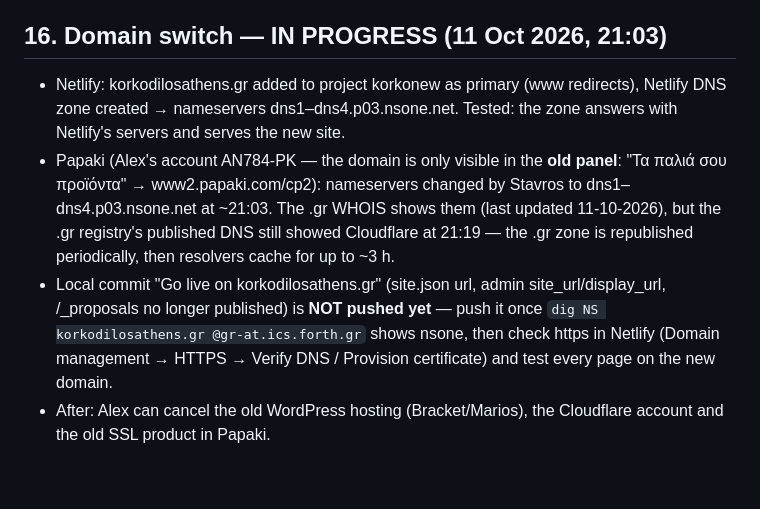
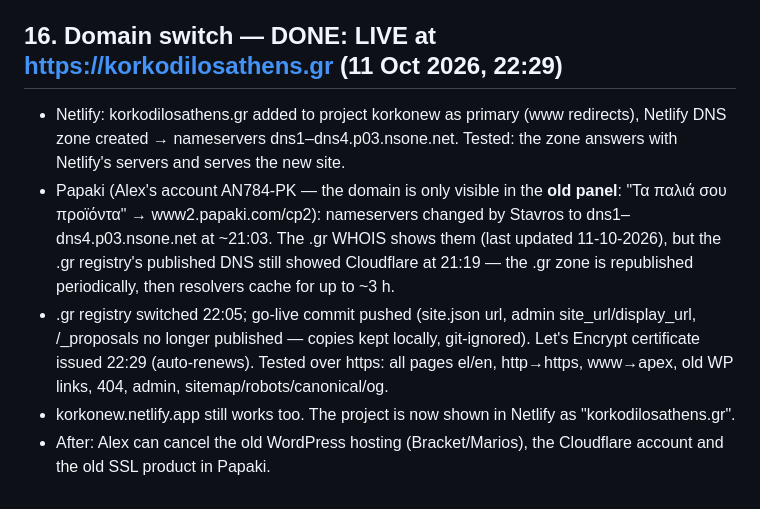
Before and after one commit to sbilionis/korkodilos-site, a Markdown page: HANDOVER.md, the part around the change. Drawn GitHub-style.

Commit message:
Handover: live on korkodilosathens.gr
Co-Authored-By: Claude Opus 5.5 <noreply@anthropic.com>

```diff
--- a/HANDOVER.md
+++ b/HANDOVER.md
@@ -128,8 +128,9 @@ Phone number (+30 210 000 0000), prices 2–3 month packages + workshops (€XX)
 - Old WordPress addresses already redirect (/studio/ /classes/ /calendar/ /contact/ /author/* /wp-admin/*).
 - Not ours: korkodilosathens.com (now a casino site), korkodilos.com (someone else). korkodilos.gr has no DNS (maybe free to register).
 
-## 16. Domain switch — IN PROGRESS (11 Oct 2026, 21:03)
+## 16. Domain switch — DONE: LIVE at https://korkodilosathens.gr (11 Oct 2026, 22:29)
 - Netlify: korkodilosathens.gr added to project korkonew as primary (www redirects), Netlify DNS zone created → nameservers dns1–dns4.p03.nsone.net. Tested: the zone answers with Netlify's servers and serves the new site.
 - Papaki (Alex's account AN784-PK — the domain is only visible in the **old panel**: "Τα παλιά σου προϊόντα" → www2.papaki.com/cp2): nameservers changed by Stavros to dns1–dns4.p03.nsone.net at ~21:03. The .gr WHOIS shows them (last updated 11-10-2026), but the .gr registry's published DNS still showed Cloudflare at 21:19 — the .gr zone is republished periodically, then resolvers cache for up to ~3 h.
-- Local commit "Go live on korkodilosathens.gr" (site.json url, admin site_url/display_url, /_proposals no longer published) is **NOT pushed yet** — push it once `dig NS korkodilosathens.gr @gr-at.ics.forth.gr` shows nsone, then check https in Netlify (Domain management → HTTPS → Verify DNS / Provision certificate) and test every page on the new domain.
+- .gr registry switched 22:05; go-live commit pushed (site.json url, admin site_url/display_url, /_proposals no longer published — copies kept locally, git-ignored). Let's Encrypt certificate issued 22:29 (auto-renews). Tested over https: all pages el/en, http→https, www→apex, old WP links, 404, admin, sitemap/robots/canonical/og.
+- korkonew.netlify.app still works too. The project is now shown in Netlify as "korkodilosathens.gr".
 - After: Alex can cancel the old WordPress hosting (Bracket/Marios), the Cloudflare account and the old SSL product in Papaki.
```
